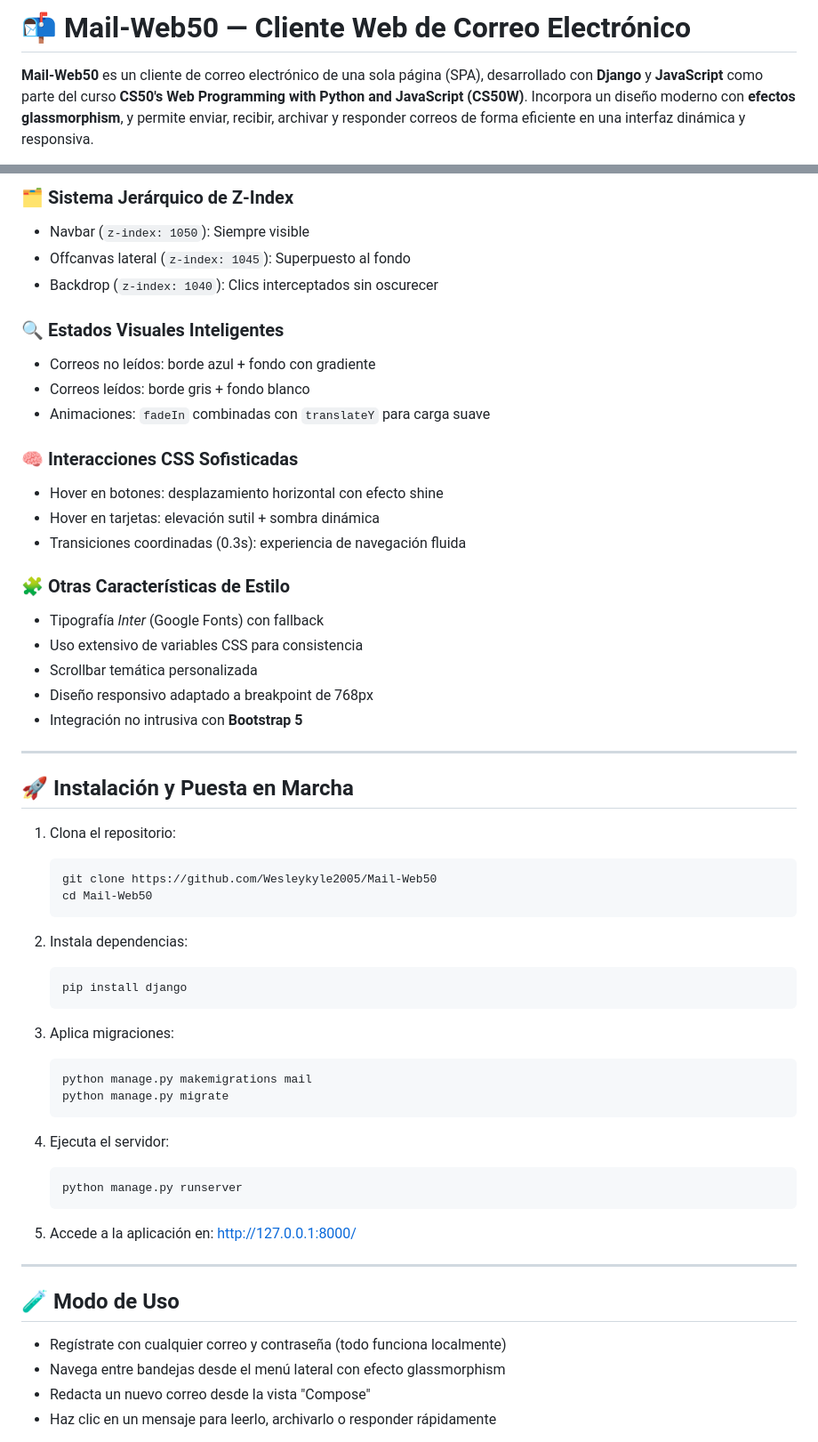
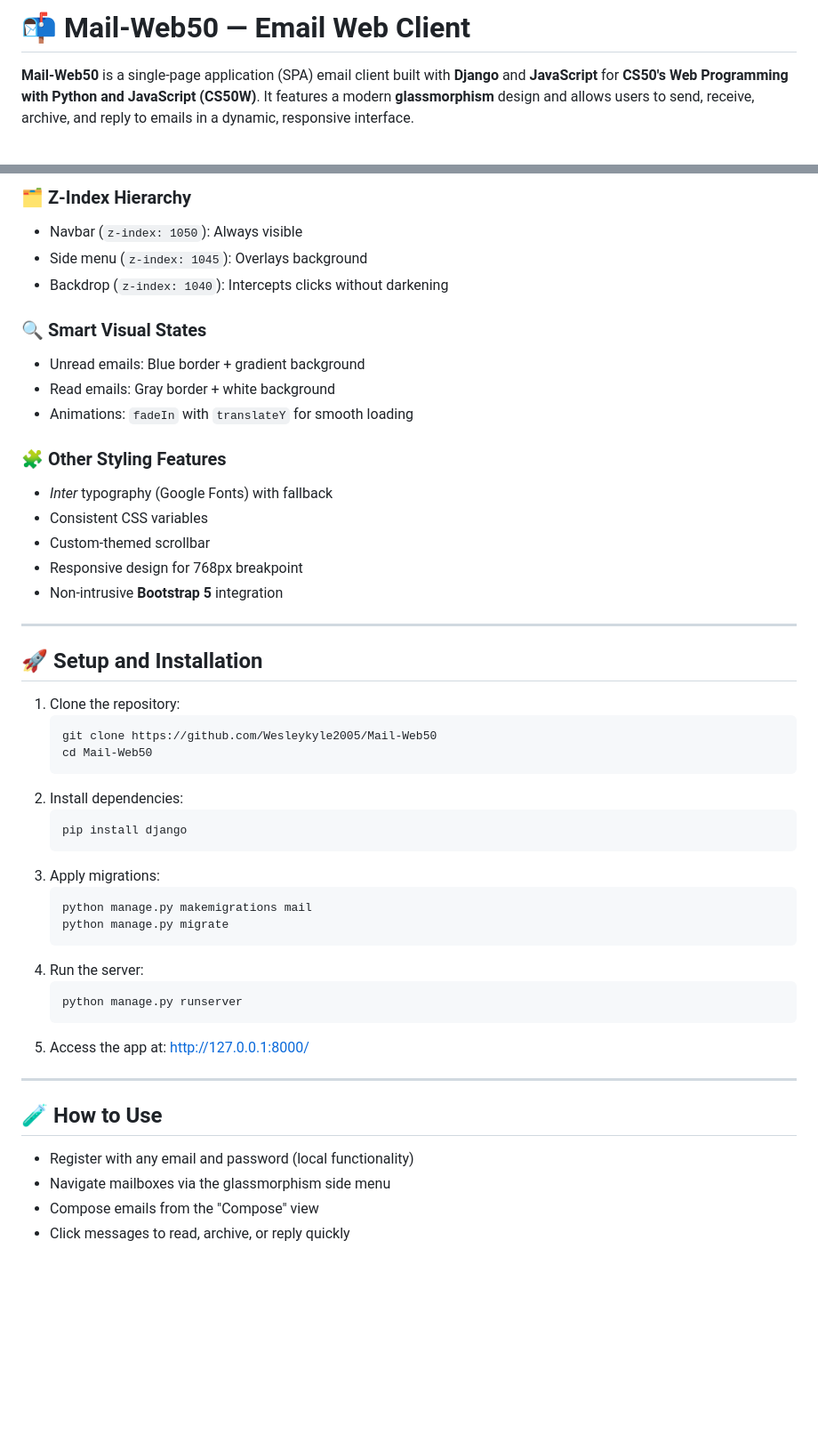
Before and after one commit to Wesleykyle2005/Mail-Web50, a Markdown page: README.md, 2 parts joined by grey strips. Shown at 89% size. GitHub-like rendering; blank space fills up the shorter version.

````diff
--- a/README.md
+++ b/README.md
@@ -1,4 +1,4 @@
-# 📬 Mail-Web50 — Cliente Web de Correo Electrónico
+# 📬 Mail-Web50 — Email Web Client
 
-**Mail-Web50** es un cliente de correo electrónico de una sola página (SPA), desarrollado con **Django** y **JavaScript** como parte del curso **CS50's Web Programming with Python and JavaScript (CS50W)**. Incorpora un diseño moderno con **efectos glassmorphism**, y permite enviar, recibir, archivar y responder correos de forma eficiente en una interfaz dinámica y responsiva.
+**Mail-Web50** is a single-page application (SPA) email client built with **Django** and **JavaScript** for **CS50's Web Programming with Python and JavaScript (CS50W)**. It features a modern **glassmorphism** design and allows users to send, receive, archive, and reply to emails in a dynamic, responsive interface.
 
@@ -33,64 +33,54 @@
 
-### 🗂 Sistema Jerárquico de Z-Index
+### 🗂 Z-Index Hierarchy
 
-* Navbar (`z-index: 1050`): Siempre visible
-* Offcanvas lateral (`z-index: 1045`): Superpuesto al fondo
-* Backdrop (`z-index: 1040`): Clics interceptados sin oscurecer
+* Navbar (`z-index: 1050`): Always visible
+* Side menu (`z-index: 1045`): Overlays background
+* Backdrop (`z-index: 1040`): Intercepts clicks without darkening
 
-### 🔍 Estados Visuales Inteligentes
+### 🔍 Smart Visual States
 
-* Correos no leídos: borde azul + fondo con gradiente
-* Correos leídos: borde gris + fondo blanco
-* Animaciones: `fadeIn` combinadas con `translateY` para carga suave
+* Unread emails: Blue border + gradient background
+* Read emails: Gray border + white background
+* Animations: `fadeIn` with `translateY` for smooth loading
 
-### 🧠 Interacciones CSS Sofisticadas
+### 🧩 Other Styling Features
 
-* Hover en botones: desplazamiento horizontal con efecto shine
-* Hover en tarjetas: elevación sutil + sombra dinámica
-* Transiciones coordinadas (0.3s): experiencia de navegación fluida
-
-### 🧩 Otras Características de Estilo
-
-* Tipografía *Inter* (Google Fonts) con fallback
-* Uso extensivo de variables CSS para consistencia
-* Scrollbar temática personalizada
-* Diseño responsivo adaptado a breakpoint de 768px
-* Integración no intrusiva con **Bootstrap 5**
+* *Inter* typography (Google Fonts) with fallback
+* Consistent CSS variables
+* Custom-themed scrollbar
+* Responsive design for 768px breakpoint
+* Non-intrusive **Bootstrap 5** integration
 
 ---
 
-## 🚀 Instalación y Puesta en Marcha
+## 🚀 Setup and Installation
 
-1. Clona el repositorio:
-
+1. Clone the repository:
    ```bash
    git clone https://github.com/Wesleykyle2005/Mail-Web50
    cd Mail-Web50
    ```
-2. Instala dependencias:
-
+2. Install dependencies:
    ```bash
    pip install django
    ```
-3. Aplica migraciones:
-
+3. Apply migrations:
    ```bash
    python manage.py makemigrations mail
    python manage.py migrate
    ```
-4. Ejecuta el servidor:
-
+4. Run the server:
    ```bash
    python manage.py runserver
    ```
-5. Accede a la aplicación en: [http://127.0.0.1:8000/](http://127.0.0.1:8000/)
+5. Access the app at: [http://127.0.0.1:8000/](http://127.0.0.1:8000/)
 
 ---
 
-## 🧪 Modo de Uso
+## 🧪 How to Use
 
-* Regístrate con cualquier correo y contraseña (todo funciona localmente)
-* Navega entre bandejas desde el menú lateral con efecto glassmorphism
-* Redacta un nuevo correo desde la vista "Compose"
-* Haz clic en un mensaje para leerlo, archivarlo o responder rápidamente
+* Register with any email and password (local functionality)
+* Navigate mailboxes via the glassmorphism side menu
+* Compose emails from the "Compose" view
+* Click messages to read, archive, or reply quickly
 
````
Also changed, not shown: other parts of README.md (+64 -64 lines).
